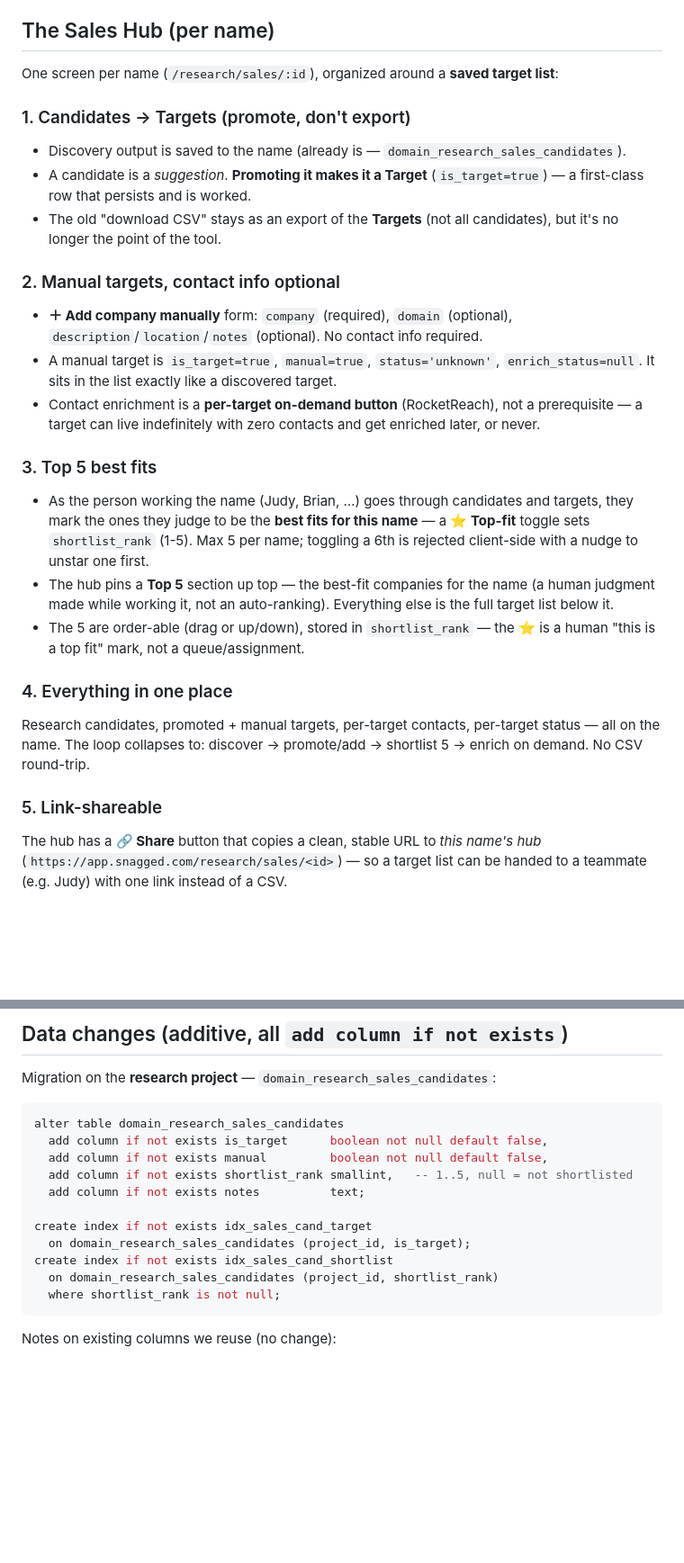
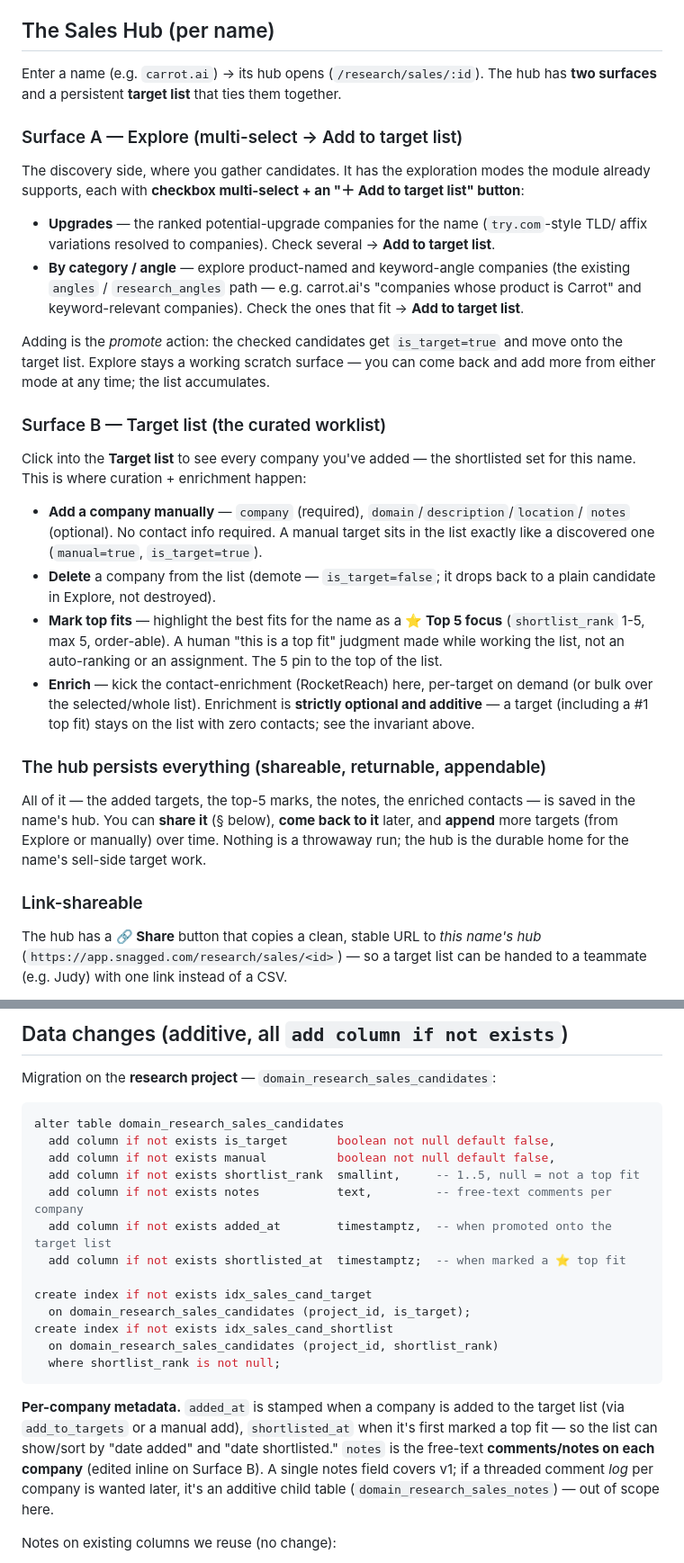
Before and after one commit to snaggeddomains/domain-owner-research, a Markdown page: domain-research/SALES_HUB_SPEC.md, 2 parts joined by grey strips. Shown at 90% size. Drawn GitHub-style; blank space fills up the shorter version.

````diff
--- a/domain-research/SALES_HUB_SPEC.md
+++ b/domain-research/SALES_HUB_SPEC.md
@@ -46,41 +46,50 @@ Each Sales Research run is a dead-end:
 
 ## The Sales Hub (per name)
 
-One screen per name (`/research/sales/:id`), organized around a **saved target list**:
+Enter a name (e.g. `carrot.ai`) → its hub opens (`/research/sales/:id`). The hub has
+**two surfaces** and a persistent **target list** that ties them together.
 
-### 1. Candidates → Targets (promote, don't export)
-- Discovery output is saved to the name (already is — `domain_research_sales_candidates`).
-- A candidate is a *suggestion*. **Promoting it makes it a Target** (`is_target=true`) —
-  a first-class row that persists and is worked.
-- The old "download CSV" stays as an export of the **Targets** (not all candidates), but
-  it's no longer the point of the tool.
+### Surface A — Explore (multi-select → Add to target list)
 
-### 2. Manual targets, contact info optional
-- **＋ Add company manually** form: `company` (required), `domain` (optional),
-  `description`/`location`/`notes` (optional). No contact info required.
-- A manual target is `is_target=true`, `manual=true`, `status='unknown'`,
-  `enrich_status=null`. It sits in the list exactly like a discovered target.
-- Contact enrichment is a **per-target on-demand button** (RocketReach), not a
-  prerequisite — a target can live indefinitely with zero contacts and get enriched
-  later, or never.
+The discovery side, where you gather candidates. It has the exploration modes the module
+already supports, each with **checkbox multi-select + an "＋ Add to target list" button**:
 
-### 3. Top 5 best fits
-- As the person working the name (Judy, Brian, …) goes through candidates and targets,
-  they mark the ones they judge to be the **best fits for this name** — a **⭐ Top-fit**
-  toggle sets `shortlist_rank` (1-5). Max 5 per name; toggling a 6th is rejected
-  client-side with a nudge to unstar one first.
-- The hub pins a **Top 5** section up top — the best-fit companies for the name (a
-  human judgment made while working it, not an auto-ranking). Everything else is the full
-  target list below it.
-- The 5 are order-able (drag or up/down), stored in `shortlist_rank` — the ⭐ is a
-  human "this is a top fit" mark, not a queue/assignment.
+- **Upgrades** — the ranked potential-upgrade companies for the name (`try.com`-style TLD/
+  affix variations resolved to companies). Check several → **Add to target list**.
+- **By category / angle** — explore product-named and keyword-angle companies (the existing
+  `angles` / `research_angles` path — e.g. carrot.ai's "companies whose product is Carrot"
+  and keyword-relevant companies). Check the ones that fit → **Add to target list**.
 
-### 4. Everything in one place
-Research candidates, promoted + manual targets, per-target contacts, per-target status —
-all on the name. The loop collapses to: discover → promote/add → shortlist 5 → enrich on
-demand. No CSV round-trip.
+Adding is the *promote* action: the checked candidates get `is_target=true` and move onto
+the target list. Explore stays a working scratch surface — you can come back and add more
+from either mode at any time; the list accumulates.
 
-### 5. Link-shareable
+### Surface B — Target list (the curated worklist)
+
+Click into the **Target list** to see every company you've added — the shortlisted set for
+this name. This is where curation + enrichment happen:
+
+- **Add a company manually** — `company` (required), `domain`/`description`/`location`/
+  `notes` (optional). No contact info required. A manual target sits in the list exactly
+  like a discovered one (`manual=true`, `is_target=true`).
+- **Delete** a company from the list (demote — `is_target=false`; it drops back to a plain
+  candidate in Explore, not destroyed).
+- **Mark top fits** — highlight the best fits for the name as a **⭐ Top 5 focus**
+  (`shortlist_rank` 1-5, max 5, order-able). A human "this is a top fit" judgment made while
+  working the list, not an auto-ranking or an assignment. The 5 pin to the top of the list.
+- **Enrich** — kick the contact-enrichment (RocketReach) here, per-target on demand (or
+  bulk over the selected/whole list). Enrichment is **strictly optional and additive** — a
+  target (including a #1 top fit) stays on the list with zero contacts; see the invariant
+  above.
+
+### The hub persists everything (shareable, returnable, appendable)
+
+All of it — the added targets, the top-5 marks, the notes, the enriched contacts — is saved
+in the name's hub. You can **share it** (§ below), **come back to it** later, and **append**
+more targets (from Explore or manually) over time. Nothing is a throwaway run; the hub is
+the durable home for the name's sell-side target work.
+
+### Link-shareable
 The hub has a **🔗 Share** button that copies a clean, stable URL to *this name's hub*
 (`https://app.snagged.com/research/sales/<id>`) — so a target list can be handed to a
 teammate (e.g. Judy) with one link instead of a CSV.
@@ -107,10 +116,12 @@ Migration on the **research project** — `domain_research_sales_candidates`:
 
 ```sql
 alter table domain_research_sales_candidates
-  add column if not exists is_target      boolean not null default false,
-  add column if not exists manual         boolean not null default false,
-  add column if not exists shortlist_rank smallint,   -- 1..5, null = not shortlisted
-  add column if not exists notes          text;
+  add column if not exists is_target       boolean not null default false,
+  add column if not exists manual          boolean not null default false,
+  add column if not exists shortlist_rank  smallint,     -- 1..5, null = not a top fit
+  add column if not exists notes           text,         -- free-text comments per company
+  add column if not exists added_at        timestamptz,  -- when promoted onto the target list
+  add column if not exists shortlisted_at  timestamptz;  -- when marked a ⭐ top fit
 
 create index if not exists idx_sales_cand_target
   on domain_research_sales_candidates (project_id, is_target);
@@ -118,6 +129,13 @@ create index if not exists idx_sales_cand_shortlist
   on domain_research_sales_candidates (project_id, shortlist_rank)
   where shortlist_rank is not null;
 ```
+
+**Per-company metadata.** `added_at` is stamped when a company is added to the target list
+(via `add_to_targets` or a manual add), `shortlisted_at` when it's first marked a top fit —
+so the list can show/sort by "date added" and "date shortlisted." `notes` is the free-text
+**comments/notes on each company** (edited inline on Surface B). A single notes field covers
+v1; if a threaded comment *log* per company is wanted later, it's an additive child table
+(`domain_research_sales_notes`) — out of scope here.
 
 Notes on existing columns we reuse (no change):
 - `selected` stays as the transient checkbox state for bulk actions; `is_target` is the
````
Also changed, not shown: other parts of domain-research/SALES_HUB_SPEC.md (+41 -26 lines).
